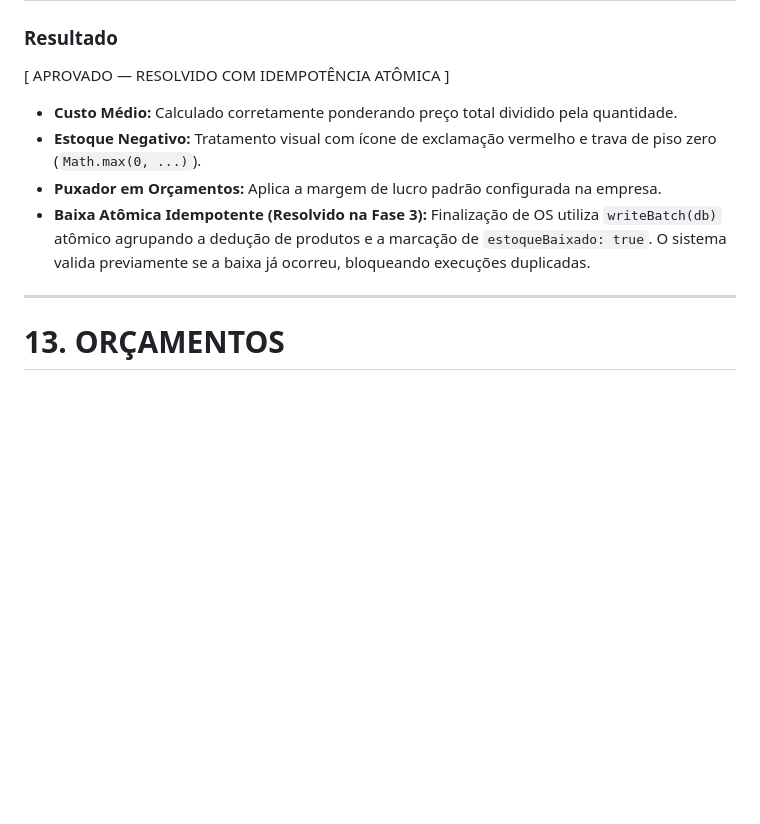
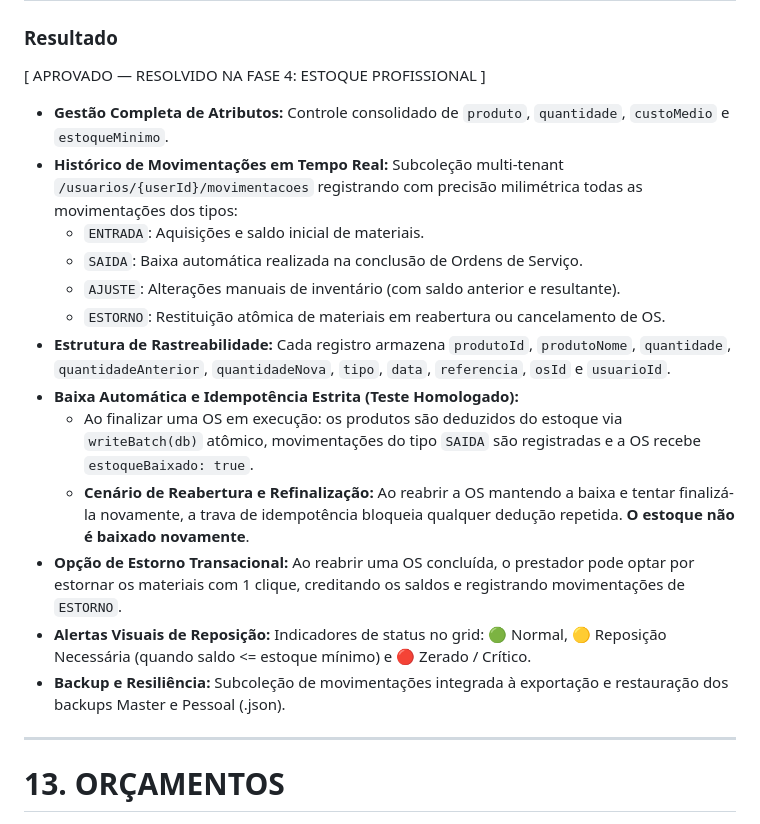
Before and after one commit to VitorMakoto1994/ServicePro, a Markdown page: AUDIT_REPORT.md, the part around the change. Rendered like a GitHub page; blank space fills up the shorter version.

Commit message:
docs(audit): homologar fase 4 estoque profissional

```diff
--- a/AUDIT_REPORT.md
+++ b/AUDIT_REPORT.md
@@ -200,12 +200,21 @@ Avaliação detalhada:
 # 12. ESTOQUE
 
 ### Resultado
-[ APROVADO — RESOLVIDO COM IDEMPOTÊNCIA ATÔMICA ]
+[ APROVADO — RESOLVIDO NA FASE 4: ESTOQUE PROFISSIONAL ]
 
-* **Custo Médio:** Calculado corretamente ponderando preço total dividido pela quantidade.
-* **Estoque Negativo:** Tratamento visual com ícone de exclamação vermelho e trava de piso zero (`Math.max(0, ...)`).
-* **Puxador em Orçamentos:** Aplica a margem de lucro padrão configurada na empresa.
-* **Baixa Atômica Idempotente (Resolvido na Fase 3):** Finalização de OS utiliza `writeBatch(db)` atômico agrupando a dedução de produtos e a marcação de `estoqueBaixado: true`. O sistema valida previamente se a baixa já ocorreu, bloqueando execuções duplicadas.
+* **Gestão Completa de Atributos:** Controle consolidado de `produto`, `quantidade`, `custoMedio` e `estoqueMinimo`.
+* **Histórico de Movimentações em Tempo Real:** Subcoleção multi-tenant `/usuarios/{userId}/movimentacoes` registrando com precisão milimétrica todas as movimentações dos tipos:
+  * `ENTRADA`: Aquisições e saldo inicial de materiais.
+  * `SAIDA`: Baixa automática realizada na conclusão de Ordens de Serviço.
+  * `AJUSTE`: Alterações manuais de inventário (com saldo anterior e resultante).
+  * `ESTORNO`: Restituição atômica de materiais em reabertura ou cancelamento de OS.
+* **Estrutura de Rastreabilidade:** Cada registro armazena `produtoId`, `produtoNome`, `quantidade`, `quantidadeAnterior`, `quantidadeNova`, `tipo`, `data`, `referencia`, `osId` e `usuarioId`.
+* **Baixa Automática e Idempotência Estrita (Teste Homologado):**
+  * Ao finalizar uma OS em execução: os produtos são deduzidos do estoque via `writeBatch(db)` atômico, movimentações do tipo `SAIDA` são registradas e a OS recebe `estoqueBaixado: true`.
+  * **Cenário de Reabertura e Refinalização:** Ao reabrir a OS mantendo a baixa e tentar finalizá-la novamente, a trava de idempotência bloqueia qualquer dedução repetida. **O estoque não é baixado novamente**.
+* **Opção de Estorno Transacional:** Ao reabrir uma OS concluída, o prestador pode optar por estornar os materiais com 1 clique, creditando os saldos e registrando movimentações de `ESTORNO`.
+* **Alertas Visuais de Reposição:** Indicadores de status no grid: 🟢 Normal, 🟡 Reposição Necessária (quando saldo <= estoque mínimo) e 🔴 Zerado / Crítico.
+* **Backup e Resiliência:** Subcoleção de movimentações integrada à exportação e restauração dos backups Master e Pessoal (.json).
 
 ---
 
```
